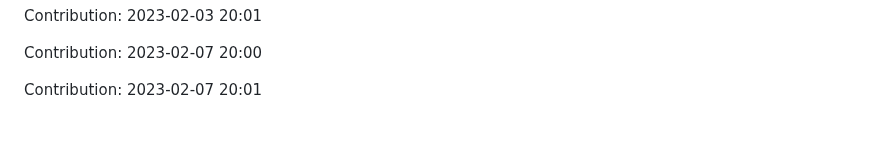
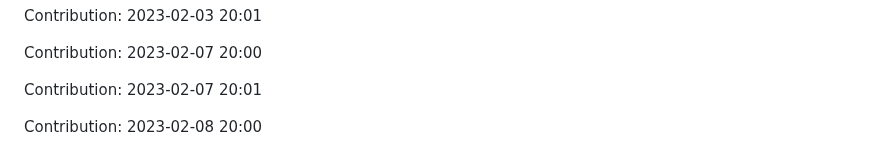
Before and after one commit to zlin1228/fair-market-value-analysis, a Markdown page: README.md, the part around the change. Rendered like a GitHub page; blank space fills up the shorter version.

Commit message:
"Contribution: 2023-02-08 20:00"

```diff
--- a/README.md
+++ b/README.md
@@ -508,3 +508,5 @@ Contribution: 2023-02-03 20:01
 Contribution: 2023-02-07 20:00
 
 Contribution: 2023-02-07 20:01
+
+Contribution: 2023-02-08 20:00
```
